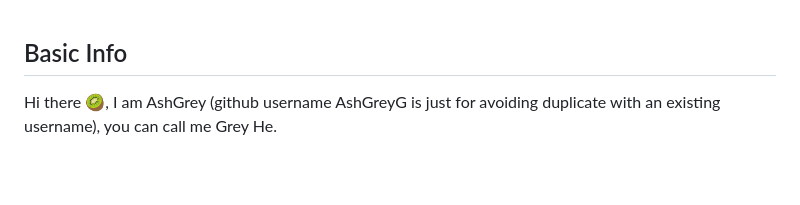
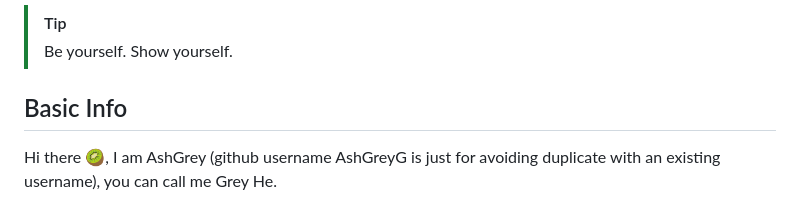
Before and after one commit to AshGreyG/AshGreyG, a Markdown page: README.md, the part around the change. GitHub-like rendering; blank space fills up the shorter version.

Commit message:
:memo: update a tip at the top of profile

```diff
--- a/README.md
+++ b/README.md
@@ -1,3 +1,6 @@
+> [!tip]
+> Be yourself. Show yourself.
+
 ## Basic Info
 
 Hi there 🥝, I am AshGrey (github username AshGreyG is just for avoiding
```
